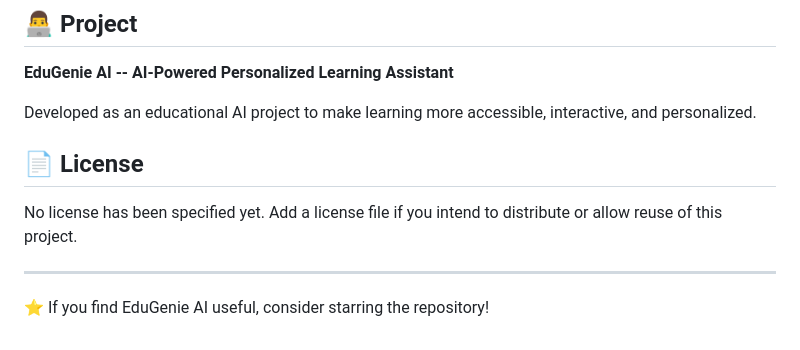
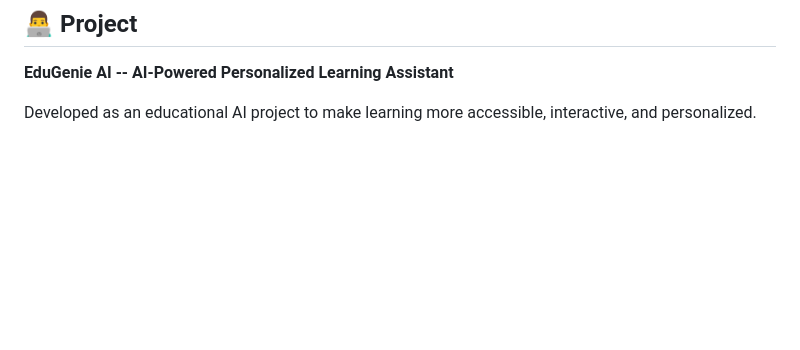
Before and after one commit to Mithuna-M/Edugenie_ai, a Markdown page: README.md, the part around the change. Drawn GitHub-style; blank space fills up the shorter version.

```diff
--- a/README.md
+++ b/README.md
@@ -254,12 +254,3 @@ Contributions are welcome!
 
 Developed as an educational AI project to make learning more accessible,
 interactive, and personalized.
-
-## 📄 License
-
-No license has been specified yet. Add a license file if you intend to
-distribute or allow reuse of this project.
-
-------------------------------------------------------------------------
-
-⭐ If you find EduGenie AI useful, consider starring the repository!
```
